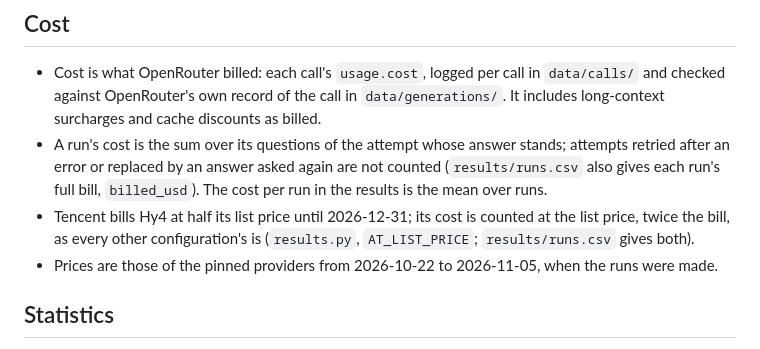
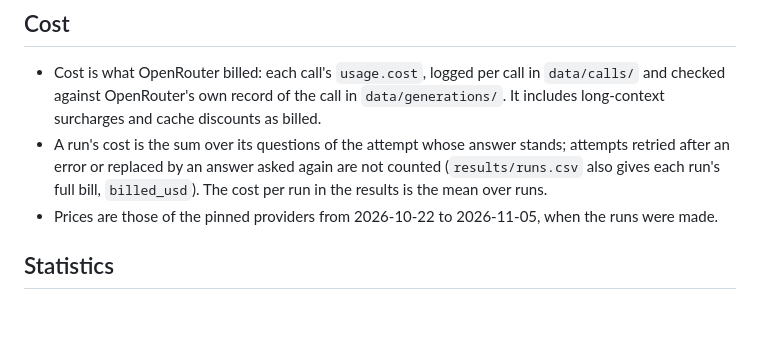
Before and after one commit to VectifyAI/pageindex-benchmarks, a Markdown page: financial-qa/METHOD.md, the part around the change. Drawn GitHub-style; blank space fills up the shorter version.

```diff
--- a/financial-qa/METHOD.md
+++ b/financial-qa/METHOD.md
@@ -128,8 +128,6 @@ turns 17 answers, graded in round1 to round3, from wrong to right.
 - A run's cost is the sum over its questions of the attempt whose answer stands; attempts retried after an error or
   replaced by an answer asked again are not counted (`results/runs.csv` also gives each run's full bill,
   `billed_usd`). The cost per run in the results is the mean over runs.
-- Tencent bills Hy4 at half its list price until 2026-12-31; its cost is counted at the list price, twice the
-  bill, as every other configuration's is (`results.py`, `AT_LIST_PRICE`; `results/runs.csv` gives both).
 - Prices are those of the pinned providers from 2026-10-22 to 2026-11-05, when the runs were made.
 
 ## Statistics
```
Also changed, not shown: financial-qa/README.md (+6 -7 lines), financial-qa/results/results.md (+2 -2 lines), financial-qa/results/accuracy_vs_cost.png, 4 other files.
